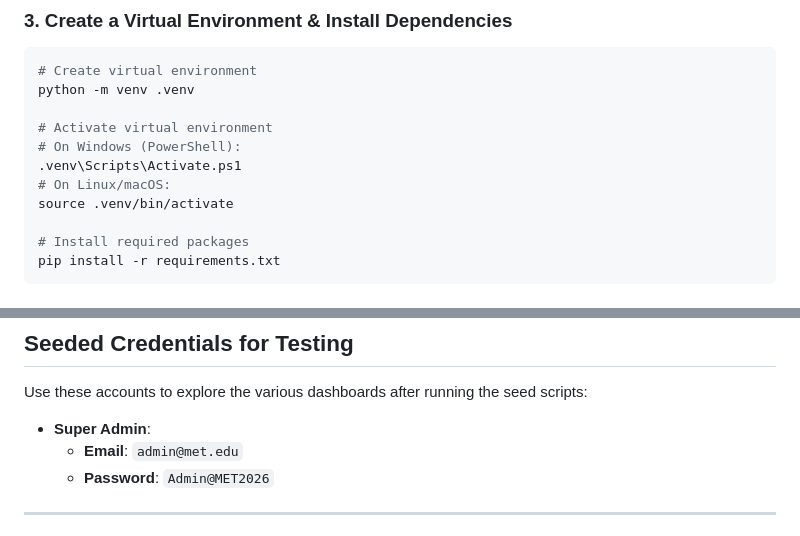
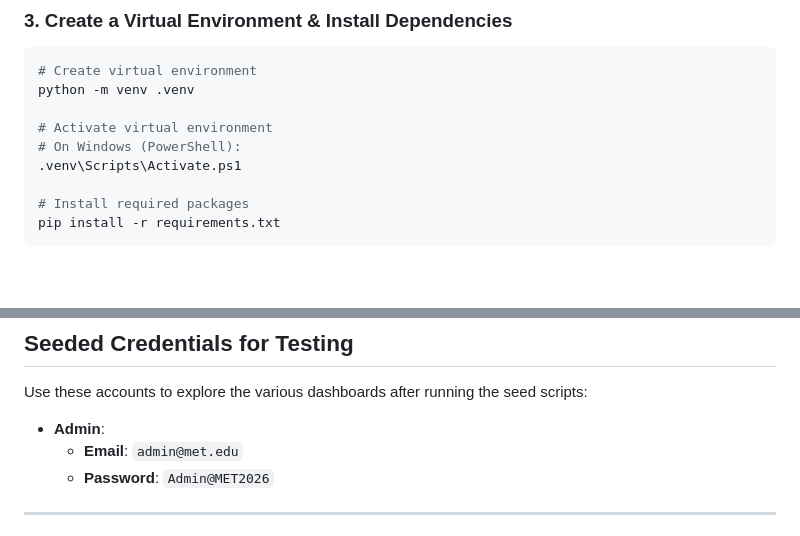
Before and after one commit to Selen001/smartattendance, a Markdown page: README.md, 2 parts joined by grey strips. Drawn GitHub-style; blank space fills up the shorter version.

Commit message:
Update README with activation and credential changes
Removed Linux/macOS activation instructions and updated admin credentials.

```diff
--- a/README.md
+++ b/README.md
@@ -80,8 +80,6 @@ python -m venv .venv
 # Activate virtual environment
 # On Windows (PowerShell):
 .venv\Scripts\Activate.ps1
-# On Linux/macOS:
-source .venv/bin/activate
 
 # Install required packages
 pip install -r requirements.txt
@@ -113,7 +111,7 @@ Visit the application in your browser at `http://127.0.0.1:8000/`.
 
 Use these accounts to explore the various dashboards after running the seed scripts:
 
-*   **Super Admin**:
+*   **Admin**:
     *   **Email**: `admin@met.edu`
     *   **Password**: `Admin@MET2026`
 
```
